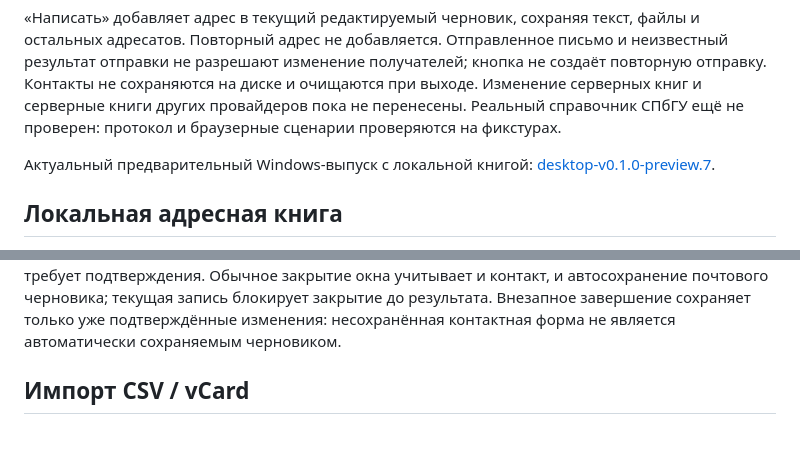
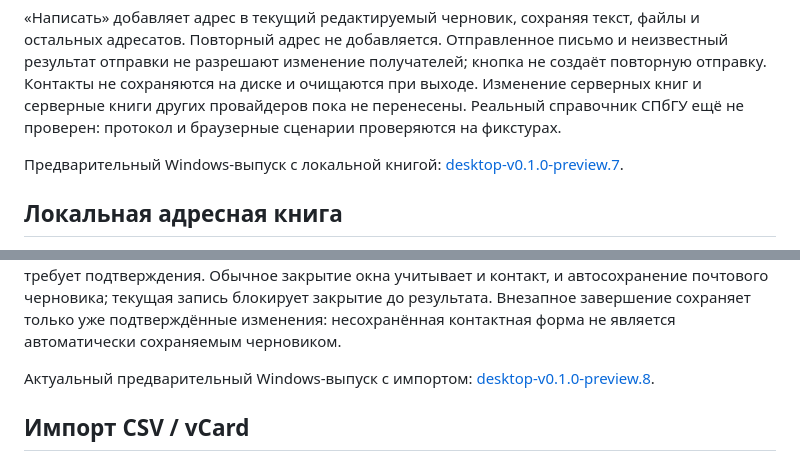
Before and after one commit to nikitasever/spbu-mail-pilot, a Markdown page: desktop/README.md, 2 parts joined by grey strips. Rendered like a GitHub page; blank space fills up the shorter version.

Commit message:
docs(desktop): record verified CSV and vCard import milestone [skip ci]

```diff
--- a/desktop/README.md
+++ b/desktop/README.md
@@ -153,7 +153,7 @@ Windows-имя установленного приложения — SPbU Mail;
 протокол и браузерные сценарии проверяются на фикстурах.
 
 
-Актуальный предварительный Windows-выпуск с локальной книгой: [desktop-v0.1.0-preview.7](https://github.com/nikitasever/spbu-mail-pilot-updates/releases/tag/desktop-v0.1.0-preview.7).
+Предварительный Windows-выпуск с локальной книгой: [desktop-v0.1.0-preview.7](https://github.com/nikitasever/spbu-mail-pilot-updates/releases/tag/desktop-v0.1.0-preview.7).
 
 ## Локальная адресная книга
 
@@ -180,6 +180,8 @@ CurrentUser с контекстом владельца и атомарной з
 до результата. Внезапное завершение сохраняет только уже подтверждённые изменения:
 несохранённая контактная форма не является автоматически сохраняемым черновиком.
 
+
+Актуальный предварительный Windows-выпуск с импортом: [desktop-v0.1.0-preview.8](https://github.com/nikitasever/spbu-mail-pilot-updates/releases/tag/desktop-v0.1.0-preview.8).
 
 ## Импорт CSV / vCard
 
```
Also changed, not shown: docs/migration/native-and-desktop.md (+12 -1 lines).
